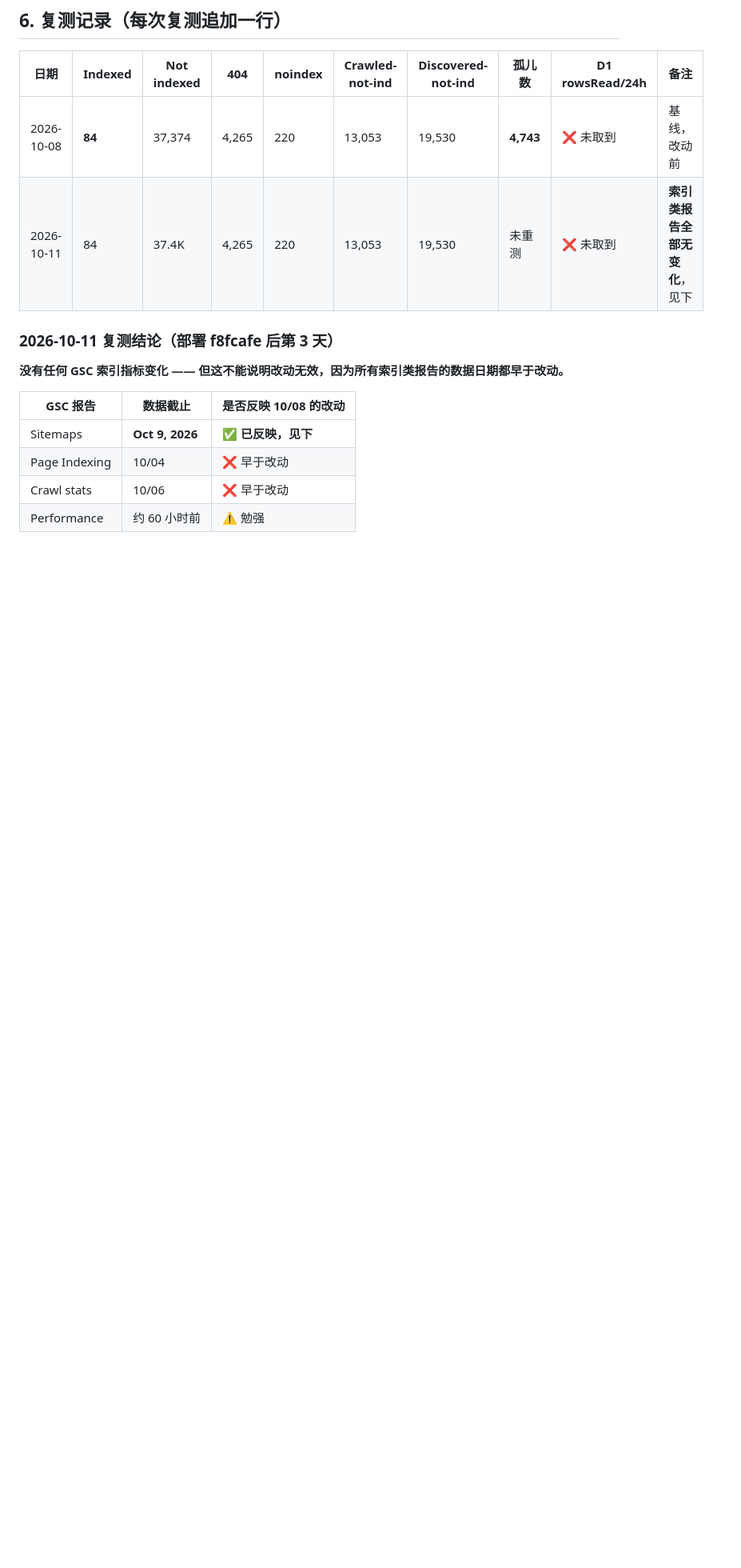
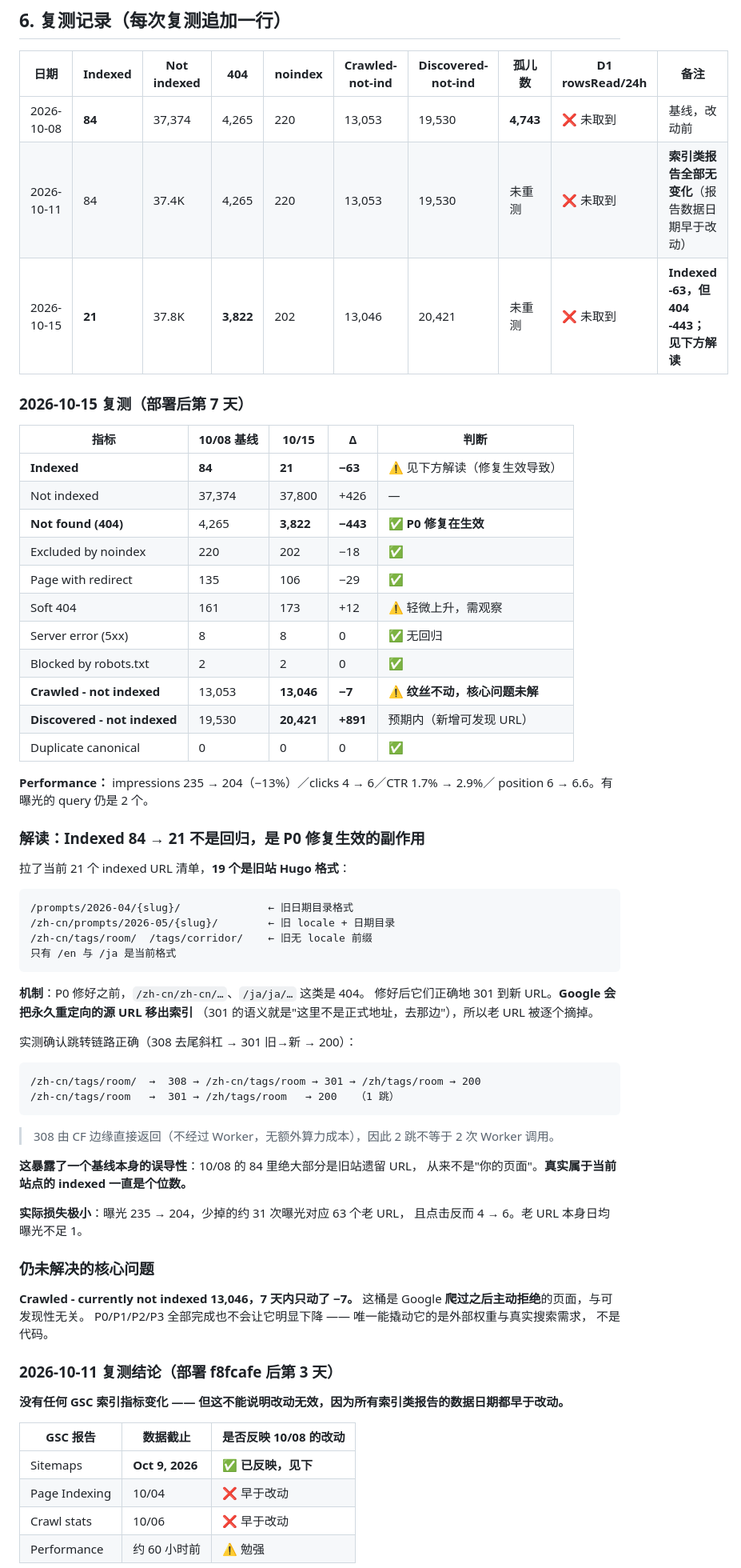
Before and after one commit to Semonxue/awesome-video-prompts-nextjs, a Markdown page: docs/SEO-INDEXATION-BASELINE-2026-10-08.md, the part around the change. Shown at 80% size. Rendered like a GitHub page; blank space fills up the shorter version.

Commit message:
docs(seo): 补 2026-10-15 复测 —— Indexed 84→21 是 P0 修复生效的副作用
## 7 天对比

| 指标 | 10/08 | 10/15 | Δ |
|---|---|---|---|
| **Indexed** | 84 | **21** | **−63** |
| **Not found (404)** | 4,265 | **3,822** | **−443** ✅ |
| noindex | 220 | 202 | −18 ✅ |
| Page with redirect | 135 | 106 | −29 ✅ |
| **Crawled - not indexed** | 13,053 | 13,046 | −7 ⚠️ |
| **Discovered - not indexed** | 19,530 | **20,421** | +891 |
| 5xx | 8 | 8 | 0 ✅ |

Performance：impressions 235→204（−13%）／clicks 4→6／position 6→6.6。

## Indexed 下降不是回归

拉了当前 21 个 indexed URL，**19 个是旧站 Hugo 格式**
（/prompts/2026-04/{slug}/、/zh-cn/prompts/2026-05/{slug}/、/zh-cn/tags/room/），
只有 /en 与 /ja 是当前格式。

机制：P0 修好前 `/zh-cn/zh-cn/…`、`/ja/ja/…` 是 404；修好后正确 301 到新 URL。
**Google 会把永久重定向的源 URL 移出索引**（301 的语义就是"这里不是正式地址"），
所以老 URL 被逐个摘掉。实测链路正确：

    /zh-cn/tags/room/  → 308 → /zh-cn/tags/room → 301 → /zh/tags/room → 200
    /zh-cn/tags/room   → 301 → /zh/tags/room → 200

（308 由 CF 边缘直接返回，不经过 Worker，无额外算力成本。）

**这暴露基线本身的误导性**：10/08 的 84 绝大部分是旧站遗留 URL，
从来不是"你的页面"。真实属于当前站点的 indexed 一直是个位数。

实际损失极小：曝光 235→204，少掉的约 31 次曝光对应 63 个老 URL
（老 URL 日均曝光不足 1），且点击反而 4→6。

## 核心问题仍未解决

Crawled - currently not indexed 13,046，7 天只动 −7。
这桶是 Google 爬过之后主动拒绝的页面，与可发现性无关；
P0/P1/P2/P3 全部完成也不会让它明显下降。
唯一能撬动它的是外部权重与真实搜索需求，不是代码。

```diff
--- a/docs/SEO-INDEXATION-BASELINE-2026-10-08.md
+++ b/docs/SEO-INDEXATION-BASELINE-2026-10-08.md
@@ -254,7 +254,60 @@ curl -sS --max-time 40 "https://awesomevideoprompts.com/en/tags" -o tagidx.html
 | 日期 | Indexed | Not indexed | 404 | noindex | Crawled-not-ind | Discovered-not-ind | 孤儿数 | D1 rowsRead/24h | 备注 |
 |---|---|---|---|---|---|---|---|---|---|
 | 2026-10-08 | **84** | 37,374 | 4,265 | 220 | 13,053 | 19,530 | **4,743** | ❌ 未取到 | 基线，改动前 |
-| 2026-10-11 | 84 | 37.4K | 4,265 | 220 | 13,053 | 19,530 | 未重测 | ❌ 未取到 | **索引类报告全部无变化**，见下 |
+| 2026-10-11 | 84 | 37.4K | 4,265 | 220 | 13,053 | 19,530 | 未重测 | ❌ 未取到 | **索引类报告全部无变化**（报告数据日期早于改动） |
+| 2026-10-15 | **21** | 37.8K | **3,822** | 202 | 13,046 | 20,421 | 未重测 | ❌ 未取到 | **Indexed -63，但 404 -443；见下方解读** |
+
+### 2026-10-15 复测（部署后第 7 天）
+
+| 指标 | 10/08 基线 | 10/15 | Δ | 判断 |
+|---|---|---|---|---|
+| **Indexed** | **84** | **21** | **−63** | ⚠️ 见下方解读（修复生效导致） |
+| Not indexed | 37,374 | 37,800 | +426 | — |
+| **Not found (404)** | 4,265 | **3,822** | **−443** | ✅ **P0 修复在生效** |
+| Excluded by noindex | 220 | 202 | −18 | ✅ |
+| Page with redirect | 135 | 106 | −29 | ✅ |
+| Soft 404 | 161 | 173 | +12 | ⚠️ 轻微上升，需观察 |
+| Server error (5xx) | 8 | 8 | 0 | ✅ 无回归 |
+| Blocked by robots.txt | 2 | 2 | 0 | ✅ |
+| **Crawled - not indexed** | 13,053 | **13,046** | **−7** | ⚠️ **纹丝不动，核心问题未解** |
+| **Discovered - not indexed** | 19,530 | **20,421** | **+891** | 预期内（新增可发现 URL） |
+| Duplicate canonical | 0 | 0 | 0 | ✅ |
+
+**Performance：** impressions 235 → 204（−13%）／clicks 4 → 6／CTR 1.7% → 2.9%／
+position 6 → 6.6。有曝光的 query 仍是 2 个。
+
+### 解读：Indexed 84 → 21 不是回归，是 P0 修复生效的**副作用**
+
+拉了当前 21 个 indexed URL 清单，**19 个是旧站 Hugo 格式**：
+
+    /prompts/2026-04/{slug}/              ← 旧日期目录格式
+    /zh-cn/prompts/2026-05/{slug}/        ← 旧 locale + 日期目录
+    /zh-cn/tags/room/  /tags/corridor/    ← 旧无 locale 前缀
+    只有 /en 与 /ja 是当前格式
+
+**机制**：P0 修好之前，`/zh-cn/zh-cn/…`、`/ja/ja/…` 这类是 404。
+修好后它们正确地 301 到新 URL。**Google 会把永久重定向的源 URL 移出索引**
+（301 的语义就是"这里不是正式地址，去那边"），所以老 URL 被逐个摘掉。
+
+实测确认跳转链路正确（308 去尾斜杠 → 301 旧→新 → 200）：
+
+    /zh-cn/tags/room/  →  308 → /zh-cn/tags/room → 301 → /zh/tags/room → 200
+    /zh-cn/tags/room   →  301 → /zh/tags/room   → 200   （1 跳）
+
+> 308 由 CF 边缘直接返回（不经过 Worker，无额外算力成本），因此 2 跳不等于 2 次 Worker 调用。
+
+**这暴露了一个基线本身的误导性**：10/08 的 84 里绝大部分是旧站遗留 URL，
+从来不是"你的页面"。**真实属于当前站点的 indexed 一直是个位数。**
+
+**实际损失极小**：曝光 235 → 204，少掉的约 31 次曝光对应 63 个老 URL，
+且点击反而 4 → 6。老 URL 本身日均曝光不足 1。
+
+### 仍未解决的核心问题
+
+**Crawled - currently not indexed 13,046，7 天内只动了 −7。**
+这桶是 Google **爬过之后主动拒绝**的页面，与可发现性无关。
+P0/P1/P2/P3 全部完成也不会让它明显下降 —— 唯一能撬动它的是外部权重与真实搜索需求，
+不是代码。
 
 ### 2026-10-11 复测结论（部署 f8fcafe 后第 3 天）
 
```
